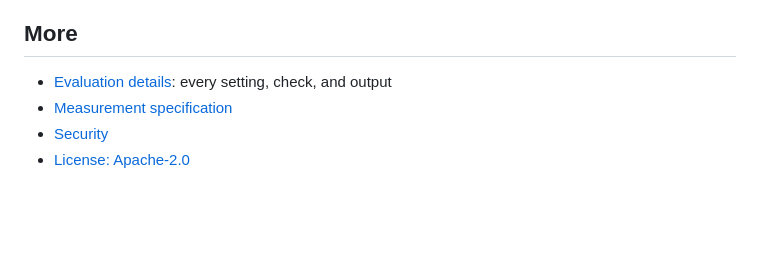
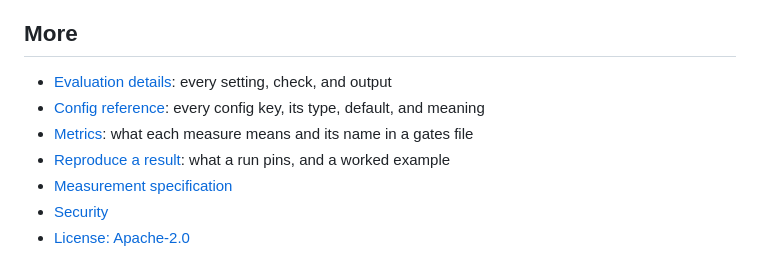
Before and after one commit to filipgutica/pluginbench, a Markdown page: README.md, the part around the change. Drawn GitHub-style; blank space fills up the shorter version.

Commit message:
docs: link the config reference, metrics, and reproduce guide from the README

```diff
--- a/README.md
+++ b/README.md
@@ -177,6 +177,9 @@ treatments:
 ## More
 
 - [Evaluation details](docs/running-evaluations.md): every setting, check, and output
+- [Config reference](docs/config-reference.md): every config key, its type, default, and meaning
+- [Metrics](docs/metrics.md): what each measure means and its name in a gates file
+- [Reproduce a result](docs/reproduce.md): what a run pins, and a worked example
 - [Measurement specification](docs/measurement-spec.md)
 - [Security](SECURITY.md)
 - [License: Apache-2.0](LICENSE)
```
